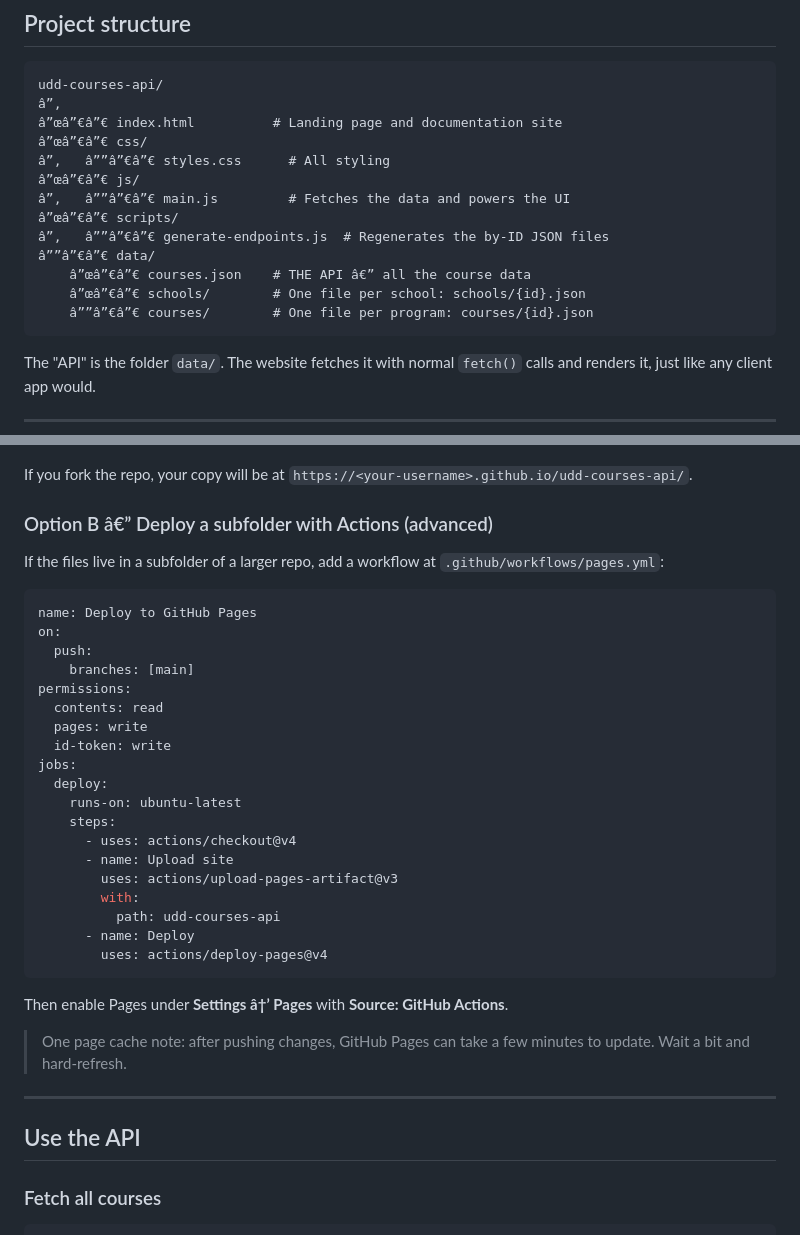
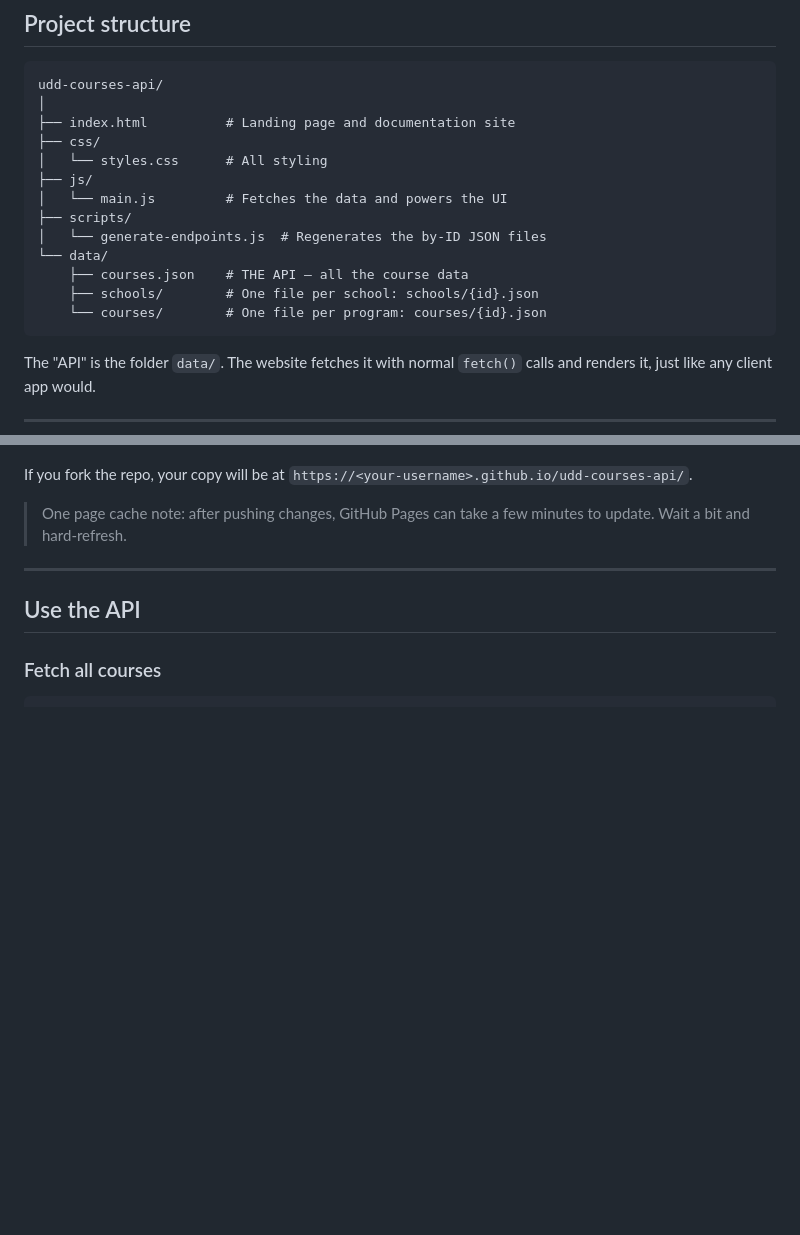
Before and after one commit to Luigibarte4563/udd-courses-api, a Markdown page: README.md, 2 parts joined by grey strips. Drawn GitHub-style; blank space fills up the shorter version.

````diff
--- a/README.md
+++ b/README.md
@@ -21,18 +21,18 @@ The site is a simple vanilla HTML/CSS/JavaScript page that serves static JSON da
 
 ```
 udd-courses-api/
-â”‚
-â”œâ”€â”€ index.html          # Landing page and documentation site
-â”œâ”€â”€ css/
-â”‚   â””â”€â”€ styles.css      # All styling
-â”œâ”€â”€ js/
-â”‚   â””â”€â”€ main.js         # Fetches the data and powers the UI
-â”œâ”€â”€ scripts/
-â”‚   â””â”€â”€ generate-endpoints.js  # Regenerates the by-ID JSON files
-â””â”€â”€ data/
-    â”œâ”€â”€ courses.json    # THE API â€” all the course data
-    â”œâ”€â”€ schools/        # One file per school: schools/{id}.json
-    â””â”€â”€ courses/        # One file per program: courses/{id}.json
+│
+├── index.html          # Landing page and documentation site
+├── css/
+│   └── styles.css      # All styling
+├── js/
+│   └── main.js         # Fetches the data and powers the UI
+├── scripts/
+│   └── generate-endpoints.js  # Regenerates the by-ID JSON files
+└── data/
+    ├── courses.json    # THE API — all the course data
+    ├── schools/        # One file per school: schools/{id}.json
+    └── courses/        # One file per program: courses/{id}.json
 ```
 
 The "API" is the folder `data/`. The website fetches it with normal `fetch()` calls and renders it, just like any client app would.
@@ -141,33 +141,5 @@ This project is already live on GitHub Pages:
 
 If you fork the repo, your copy will be at `https://<your-username>.github.io/udd-courses-api/`.
-
-### Option B â€” Deploy a subfolder with Actions (advanced)
-
-If the files live in a subfolder of a larger repo, add a workflow at `.github/workflows/pages.yml`:
-
-```yaml
-name: Deploy to GitHub Pages
-on:
-  push:
-    branches: [main]
-permissions:
-  contents: read
-  pages: write
-  id-token: write
-jobs:
-  deploy:
-    runs-on: ubuntu-latest
-    steps:
-      - uses: actions/checkout@v4
-      - name: Upload site
-        uses: actions/upload-pages-artifact@v3
-        with:
-          path: udd-courses-api
-      - name: Deploy
-        uses: actions/deploy-pages@v4
-```
-
-Then enable Pages under **Settings â†’ Pages** with **Source: GitHub Actions**.
 
 > One page cache note: after pushing changes, GitHub Pages can take a few minutes to update. Wait a bit and hard-refresh.
 
````
Also changed, not shown: other parts of README.md (+23 -23 lines).
